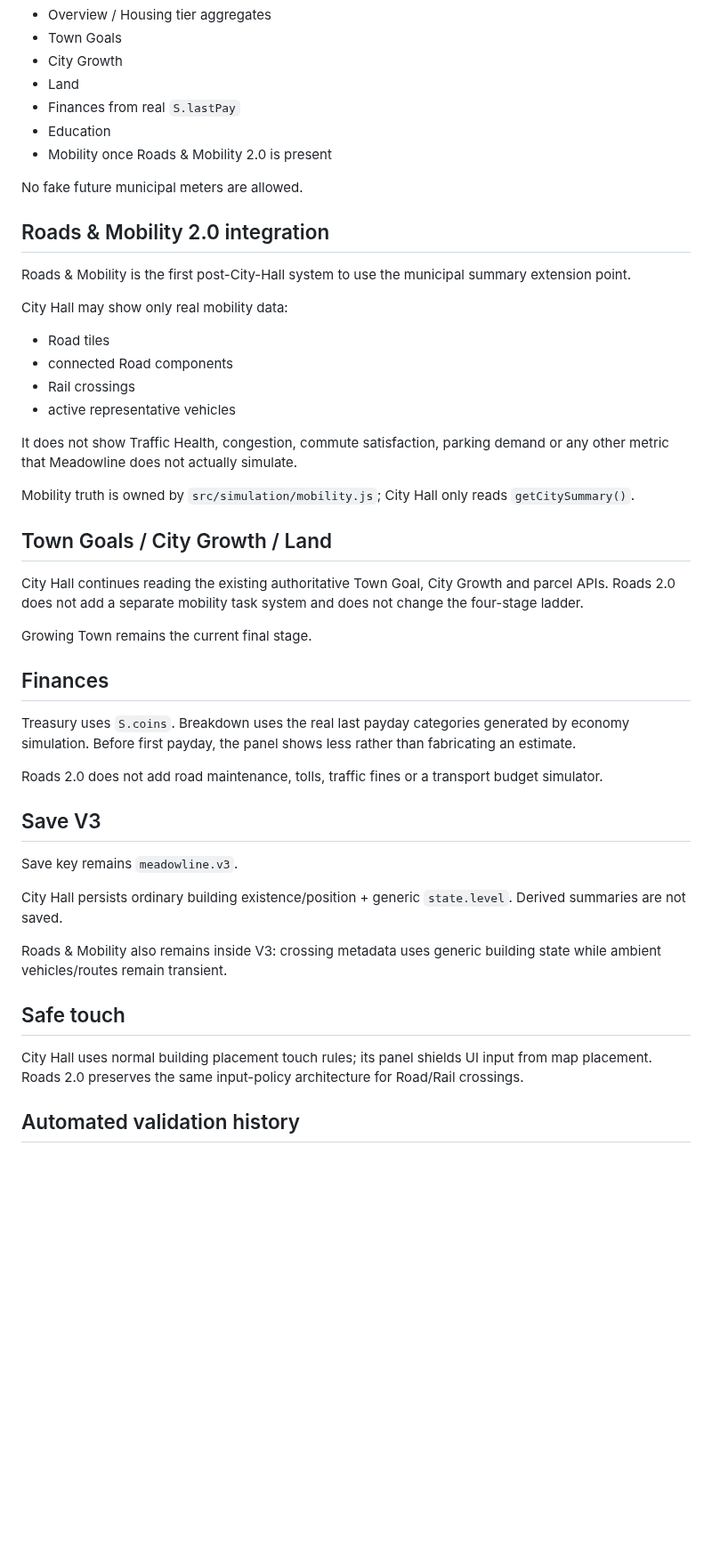
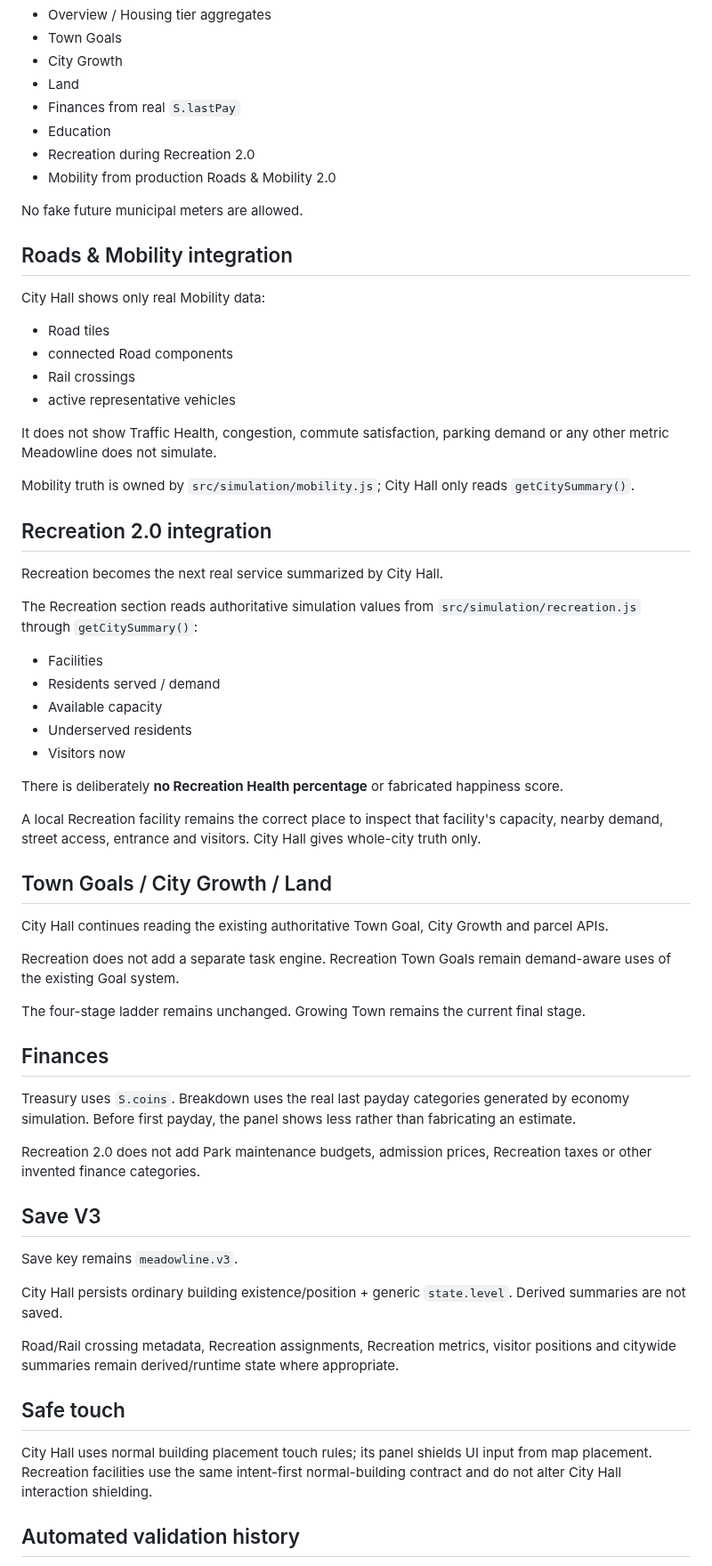
Before and after one commit to OuterHeavenX/Meadowline, a Markdown page: docs/CITY_HALL_1.md, the part around one of its changes. Shown at 89% size. Drawn GitHub-style; blank space fills up the shorter version.

Commit message:
Document truthful Recreation summary in City Hall

```diff
--- a/docs/CITY_HALL_1.md
+++ b/docs/CITY_HALL_1.md
@@ -61,36 +63,53 @@ It exposes truthful citywide sections for:
 - Land
 - Finances from real `S.lastPay`
 - Education
-- Mobility once Roads & Mobility 2.0 is present
+- Recreation during Recreation 2.0
+- Mobility from production Roads & Mobility 2.0
 
 No fake future municipal meters are allowed.
 
-## Roads & Mobility 2.0 integration
+## Roads & Mobility integration
 
-Roads & Mobility is the first post-City-Hall system to use the municipal summary extension point.
-
-City Hall may show only real mobility data:
+City Hall shows only real Mobility data:
 
 - Road tiles
 - connected Road components
 - Rail crossings
 - active representative vehicles
 
-It does not show Traffic Health, congestion, commute satisfaction, parking demand or any other metric that Meadowline does not actually simulate.
+It does not show Traffic Health, congestion, commute satisfaction, parking demand or any other metric Meadowline does not simulate.
 
 Mobility truth is owned by `src/simulation/mobility.js`; City Hall only reads `getCitySummary()`.
 
+## Recreation 2.0 integration
+
+Recreation becomes the next real service summarized by City Hall.
+
+The Recreation section reads authoritative simulation values from `src/simulation/recreation.js` through `getCitySummary()`:
+
+- Facilities
+- Residents served / demand
+- Available capacity
+- Underserved residents
+- Visitors now
+
+There is deliberately **no Recreation Health percentage** or fabricated happiness score.
+
+A local Recreation facility remains the correct place to inspect that facility's capacity, nearby demand, street access, entrance and visitors. City Hall gives whole-city truth only.
+
 ## Town Goals / City Growth / Land
 
-City Hall continues reading the existing authoritative Town Goal, City Growth and parcel APIs. Roads 2.0 does not add a separate mobility task system and does not change the four-stage ladder.
+City Hall continues reading the existing authoritative Town Goal, City Growth and parcel APIs.
 
-Growing Town remains the current final stage.
+Recreation does not add a separate task engine. Recreation Town Goals remain demand-aware uses of the existing Goal system.
+
+The four-stage ladder remains unchanged. Growing Town remains the current final stage.
 
 ## Finances
 
 Treasury uses `S.coins`. Breakdown uses the real last payday categories generated by economy simulation. Before first payday, the panel shows less rather than fabricating an estimate.
 
-Roads 2.0 does not add road maintenance, tolls, traffic fines or a transport budget simulator.
+Recreation 2.0 does not add Park maintenance budgets, admission prices, Recreation taxes or other invented finance categories.
 
 ## Save V3
 
@@ -98,11 +117,11 @@ Save key remains `meadowline.v3`.
 
 City Hall persists ordinary building existence/position + generic `state.level`. Derived summaries are not saved.
 
-Roads & Mobility also remains inside V3: crossing metadata uses generic building state while ambient vehicles/routes remain transient.
+Road/Rail crossing metadata, Recreation assignments, Recreation metrics, visitor positions and citywide summaries remain derived/runtime state where appropriate.
 
 ## Safe touch
 
-City Hall uses normal building placement touch rules; its panel shields UI input from map placement. Roads 2.0 preserves the same input-policy architecture for Road/Rail crossings.
+City Hall uses normal building placement touch rules; its panel shields UI input from map placement. Recreation facilities use the same intent-first normal-building contract and do not alter City Hall interaction shielding.
 
 ## Automated validation history
 
```
Also changed, not shown: other parts of docs/CITY_HALL_1.md (+12 -10 lines).
